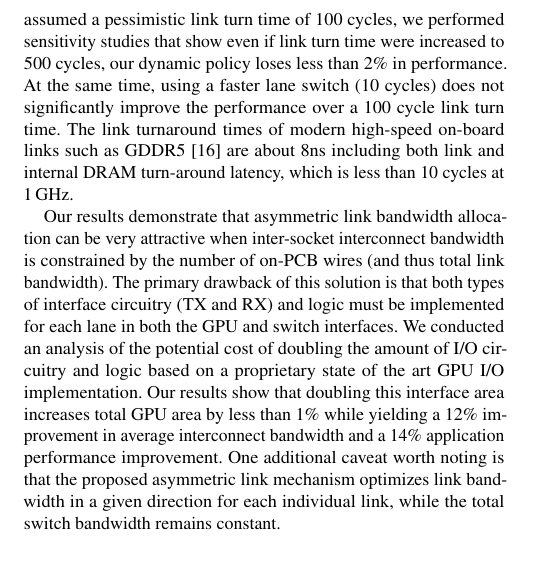
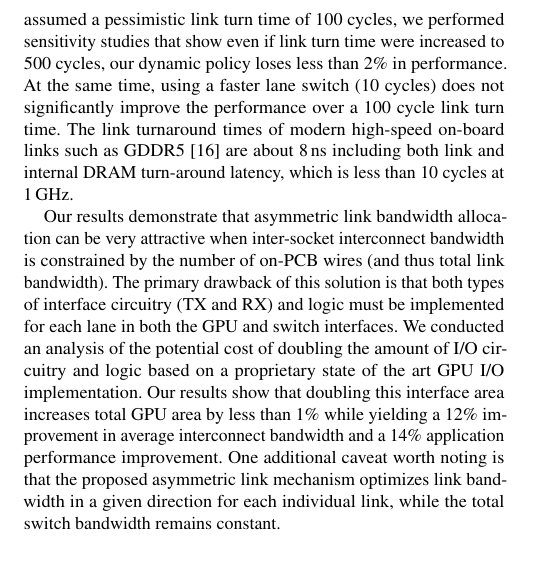
Before and after one commit to dnellans/2017-MICRO, a LaTeX paper (main.tex, which reads 04-link.tex): part of one column of page 7 of 13, cut so that both start at the same text. Compiled offline with pdfLaTeX.

Commit message:
small fix

```diff
--- a/04-link.tex
+++ b/04-link.tex
@@ -140,7 +140,7 @@ At the same time, using a faster lane switch (10 cycles) does not
 significantly improve the performance over a 100 cycle link turn time.
 The link
 turnaround times of modern high-speed on-board links such as
-GDDR5~\cite{hynixgddr51Gb} are about 8ns including both link and internal
+GDDR5~\cite{hynixgddr51Gb} are about \SI{8}{ns} including both link and internal
 DRAM turn-around latency, which is less than 10 cycles at \SI{1}{GHz}.
 
 Our results demonstrate that asymmetric link bandwidth
```
